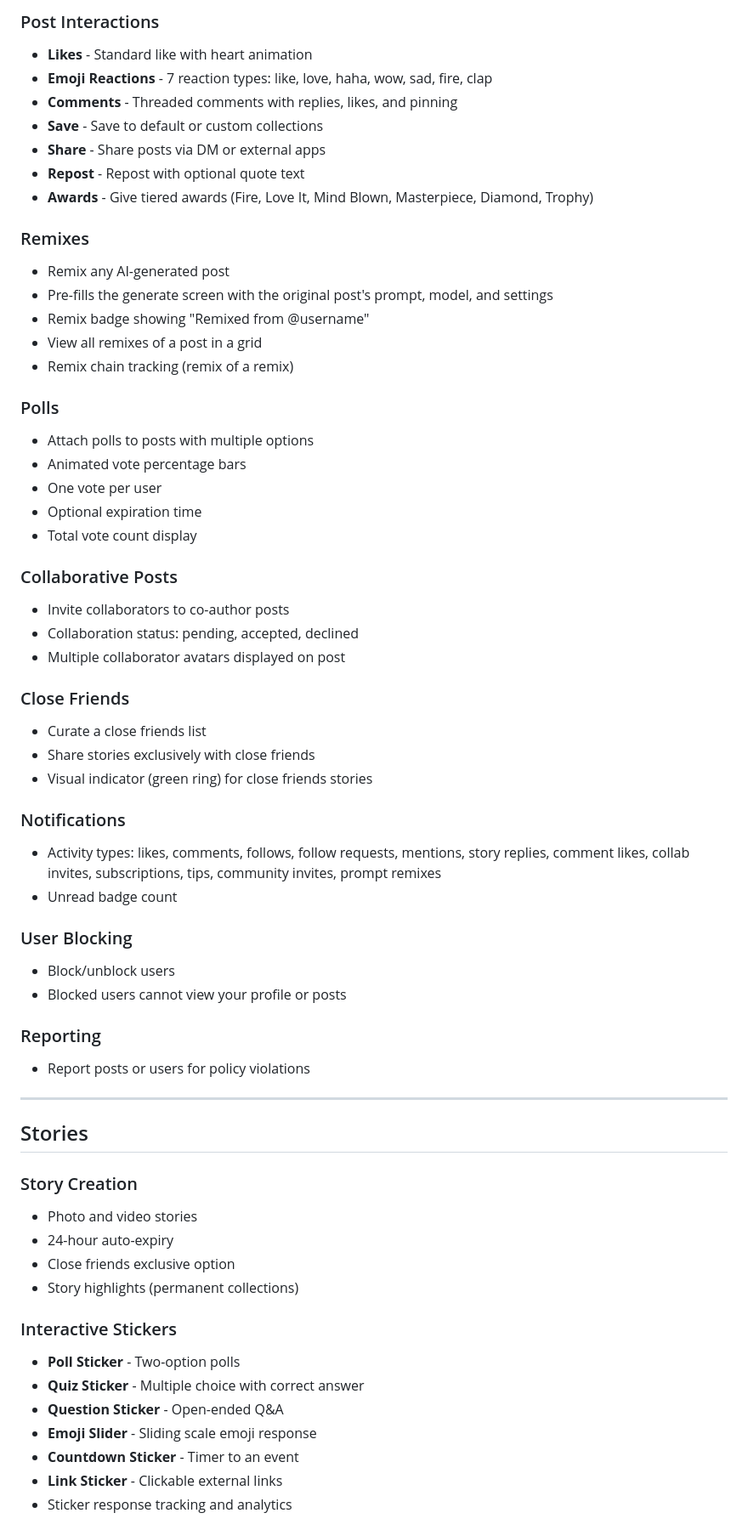
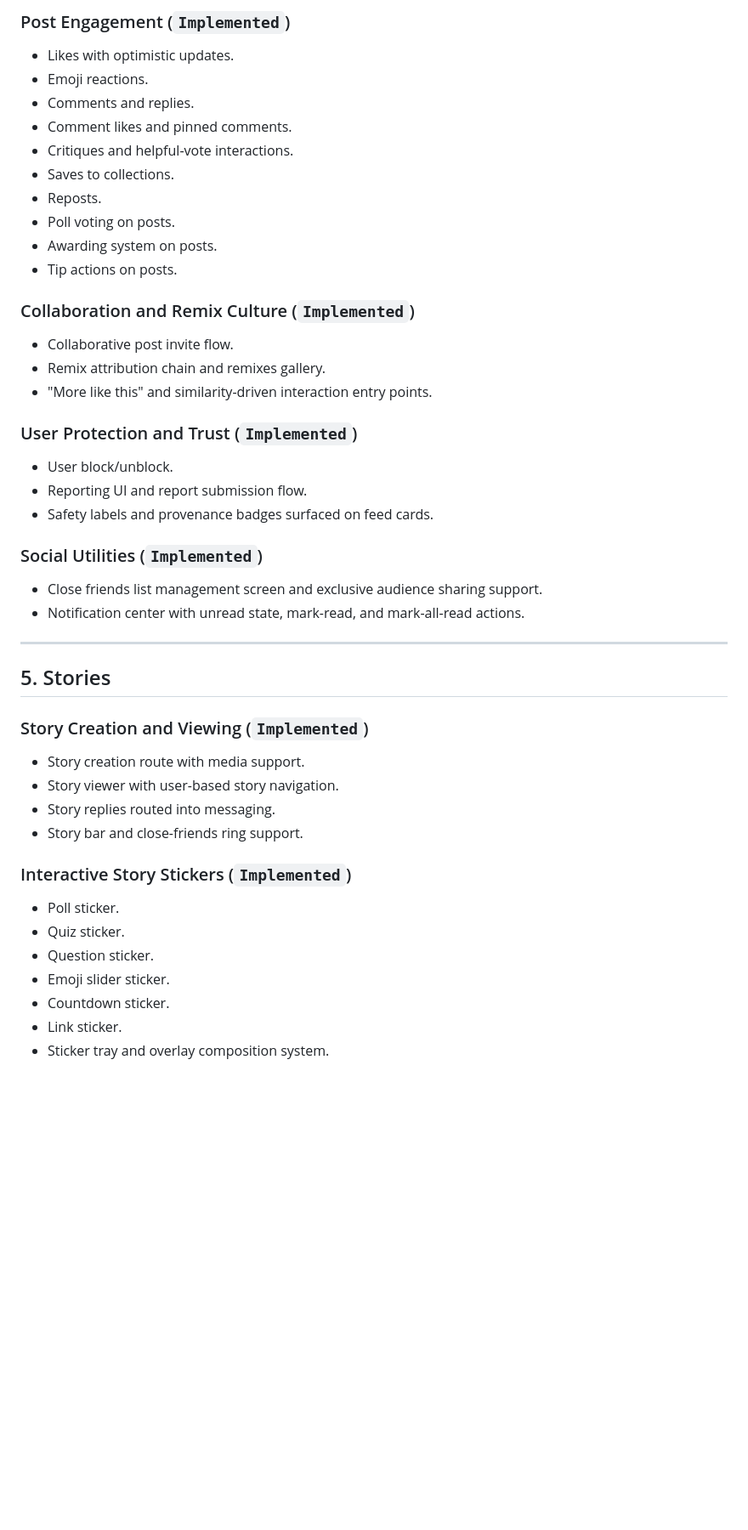
Before and after one commit to MukundaKatta/artigen, a Markdown page: docs/FEATURES.md, the part around one of its changes. Shown at 85% size. GitHub-like rendering; blank space fills up the shorter version.

```diff
--- a/docs/FEATURES.md
+++ b/docs/FEATURES.md
@@ -111,64 +97,46 @@
 
-### Post Interactions
-- **Likes** - Standard like with heart animation
-- **Emoji Reactions** - 7 reaction types: like, love, haha, wow, sad, fire, clap
-- **Comments** - Threaded comments with replies, likes, and pinning
-- **Save** - Save to default or custom collections
-- **Share** - Share posts via DM or external apps
-- **Repost** - Repost with optional quote text
-- **Awards** - Give tiered awards (Fire, Love It, Mind Blown, Masterpiece, Diamond, Trophy)
+### Post Engagement (`Implemented`)
+- Likes with optimistic updates.
+- Emoji reactions.
+- Comments and replies.
+- Comment likes and pinned comments.
+- Critiques and helpful-vote interactions.
+- Saves to collections.
+- Reposts.
+- Poll voting on posts.
+- Awarding system on posts.
+- Tip actions on posts.
 
-### Remixes
-- Remix any AI-generated post
-- Pre-fills the generate screen with the original post's prompt, model, and settings
-- Remix badge showing "Remixed from @username"
-- View all remixes of a post in a grid
-- Remix chain tracking (remix of a remix)
+### Collaboration and Remix Culture (`Implemented`)
+- Collaborative post invite flow.
+- Remix attribution chain and remixes gallery.
+- "More like this" and similarity-driven interaction entry points.
 
-### Polls
-- Attach polls to posts with multiple options
-- Animated vote percentage bars
-- One vote per user
-- Optional expiration time
-- Total vote count display
+### User Protection and Trust (`Implemented`)
+- User block/unblock.
+- Reporting UI and report submission flow.
+- Safety labels and provenance badges surfaced on feed cards.
 
-### Collaborative Posts
-- Invite collaborators to co-author posts
-- Collaboration status: pending, accepted, declined
-- Multiple collaborator avatars displayed on post
-
-### Close Friends
-- Curate a close friends list
-- Share stories exclusively with close friends
-- Visual indicator (green ring) for close friends stories
-
-### Notifications
-- Activity types: likes, comments, follows, follow requests, mentions, story replies, comment likes, collab invites, subscriptions, tips, community invites, prompt remixes
-- Unread badge count
-
-### User Blocking
-- Block/unblock users
-- Blocked users cannot view your profile or posts
-
-### Reporting
-- Report posts or users for policy violations
+### Social Utilities (`Implemented`)
+- Close friends list management screen and exclusive audience sharing support.
+- Notification center with unread state, mark-read, and mark-all-read actions.
 
 ---
 
-## Stories
+## 5. Stories
 
-### Story Creation
-- Photo and video stories
-- 24-hour auto-expiry
-- Close friends exclusive option
-- Story highlights (permanent collections)
+### Story Creation and Viewing (`Implemented`)
+- Story creation route with media support.
+- Story viewer with user-based story navigation.
+- Story replies routed into messaging.
+- Story bar and close-friends ring support.
 
-### Interactive Stickers
-- **Poll Sticker** - Two-option polls
-- **Quiz Sticker** - Multiple choice with correct answer
-- **Question Sticker** - Open-ended Q&A
-- **Emoji Slider** - Sliding scale emoji response
-- **Countdown Sticker** - Timer to an event
-- **Link Sticker** - Clickable external links
-- Sticker response tracking and analytics
+### Interactive Story Stickers (`Implemented`)
+- Poll sticker.
+- Quiz sticker.
+- Question sticker.
+- Emoji slider sticker.
+- Countdown sticker.
+- Link sticker.
+- Sticker tray and overlay composition system.
 
```
Also changed, not shown: other parts of docs/FEATURES.md (+232 -295 lines).
